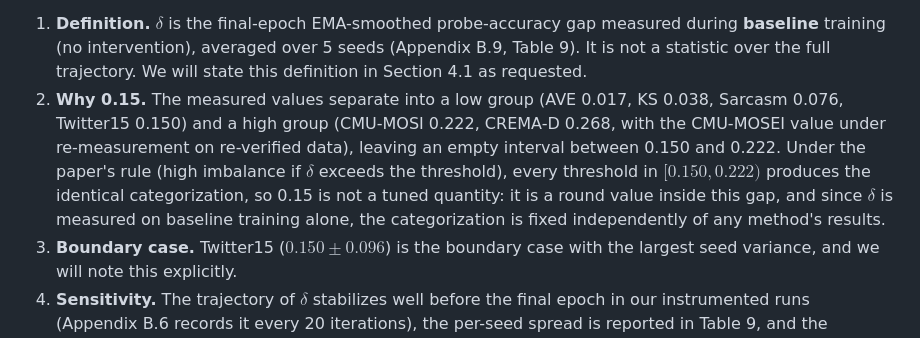
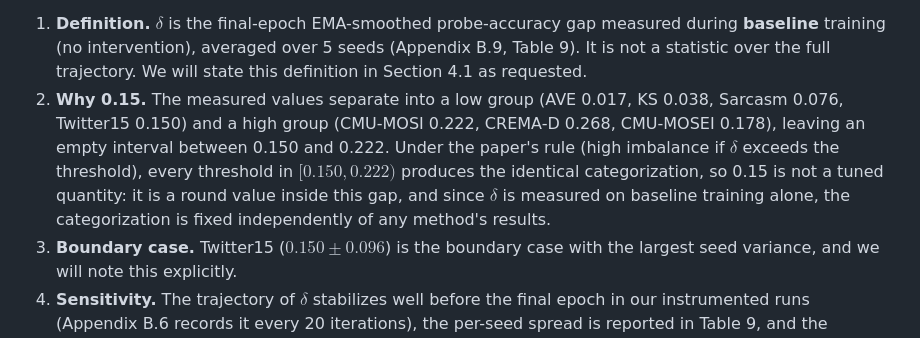
Before and after one commit to VuVoCodes/AsynchronousFunction, a Markdown page: Reviews/responses/R2_gN93.md, the part around the change. Rendered like a GitHub page.

Commit message:
update r2

```diff
--- a/Reviews/responses/R2_gN93.md
+++ b/Reviews/responses/R2_gN93.md
@@ -17,7 +17,7 @@ Thank you very much for the careful and constructive review, and for recognizing
 **Response.** Both halves of this question deserve a precise answer.
 
 1. **Definition.** $\delta$ is the final-epoch EMA-smoothed probe-accuracy gap measured during **baseline** training (no intervention), averaged over 5 seeds (Appendix B.9, Table 9). It is not a statistic over the full trajectory. We will state this definition in Section 4.1 as requested.
-2. **Why 0.15.** The measured values separate into a low group (AVE 0.017, KS 0.038, Sarcasm 0.076, Twitter15 0.150) and a high group (CMU-MOSI 0.222, CREMA-D 0.268, with the CMU-MOSEI value under re-measurement on re-verified data), leaving an empty interval between 0.150 and 0.222. Under the paper's rule (high imbalance if $\delta$ exceeds the threshold), every threshold in $[0.150, 0.222)$ produces the identical categorization, so 0.15 is not a tuned quantity: it is a round value inside this gap, and since $\delta$ is measured on baseline training alone, the categorization is fixed independently of any method's results.
+2. **Why 0.15.** The measured values separate into a low group (AVE 0.017, KS 0.038, Sarcasm 0.076, Twitter15 0.150) and a high group (CMU-MOSI 0.222, CREMA-D 0.268, CMU-MOSEI 0.178), leaving an empty interval between 0.150 and 0.222. Under the paper's rule (high imbalance if $\delta$ exceeds the threshold), every threshold in $[0.150, 0.222)$ produces the identical categorization, so 0.15 is not a tuned quantity: it is a round value inside this gap, and since $\delta$ is measured on baseline training alone, the categorization is fixed independently of any method's results.
 3. **Boundary case.** Twitter15 ($0.150 \pm 0.096$) is the boundary case with the largest seed variance, and we will note this explicitly.
 4. **Sensitivity.** The trajectory of $\delta$ stabilizes well before the final epoch in our instrumented runs (Appendix B.6 records it every 20 iterations), the per-seed spread is reported in Table 9, and the categorization does not change under linear versus one-hidden-layer probes in our preliminary checks. We will add this discussion to the appendix.
 
```
